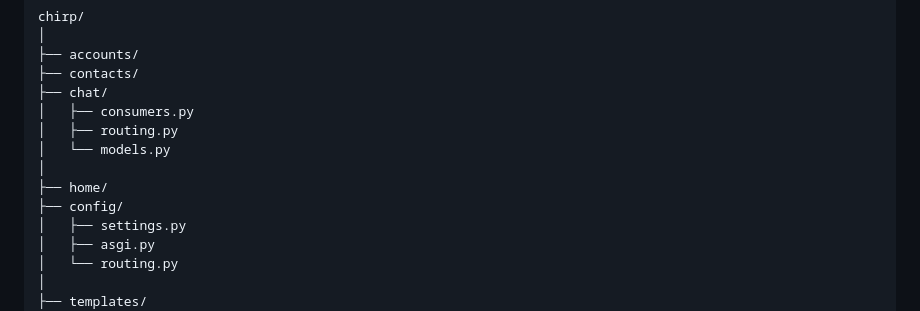
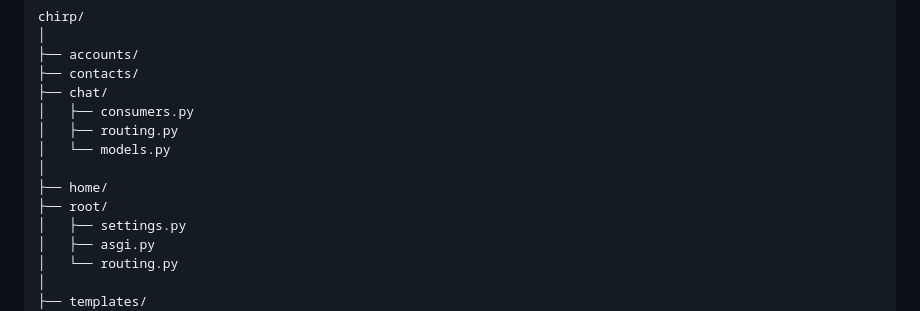
Before and after one commit to souryaghosh23/Chirp, a Markdown page: README.md, the part around the change. Drawn GitHub-style.

Commit message:
Rename config directory to root

```diff
--- a/README.md
+++ b/README.md
@@ -154,7 +154,7 @@ chirp/
 │   └── models.py
 │
 ├── home/
-├── config/
+├── root/
 │   ├── settings.py
 │   ├── asgi.py
 │   └── routing.py
```
